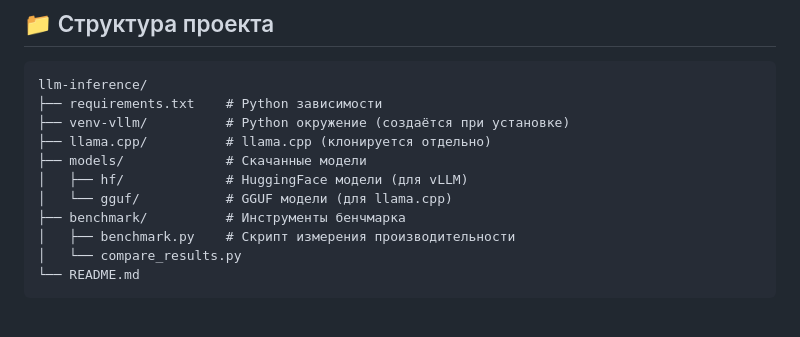
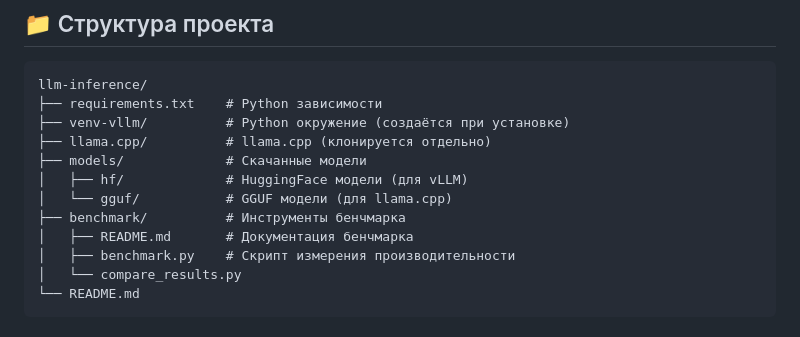
Before and after one commit to nadirbekovnadir/llm-inference, a Markdown page: README.md, the part around the change. Drawn GitHub-style.

Commit message:
Add benchmark/README.md to project structure in README

```diff
--- a/README.md
+++ b/README.md
@@ -20,6 +20,7 @@ llm-inference/
 │   ├── hf/             # HuggingFace модели (для vLLM)
 │   └── gguf/           # GGUF модели (для llama.cpp)
 ├── benchmark/          # Инструменты бенчмарка
+│   ├── README.md       # Документация бенчмарка
 │   ├── benchmark.py    # Скрипт измерения производительности
 │   └── compare_results.py
 └── README.md
```
